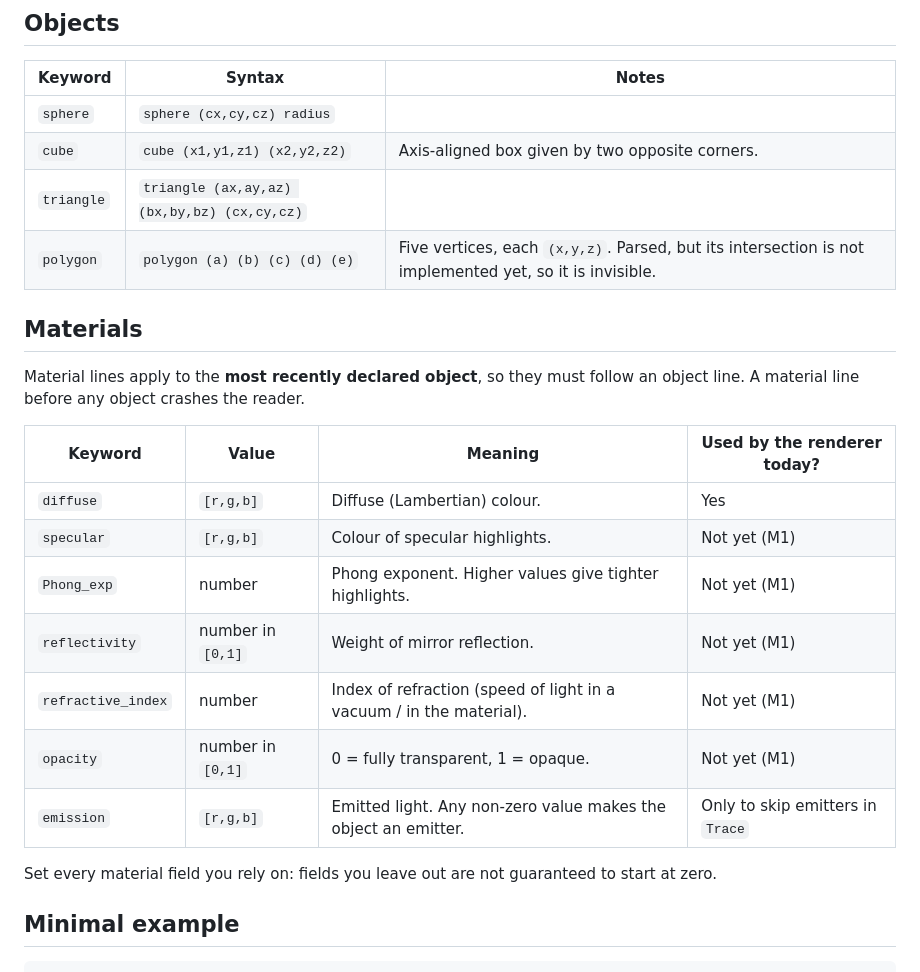
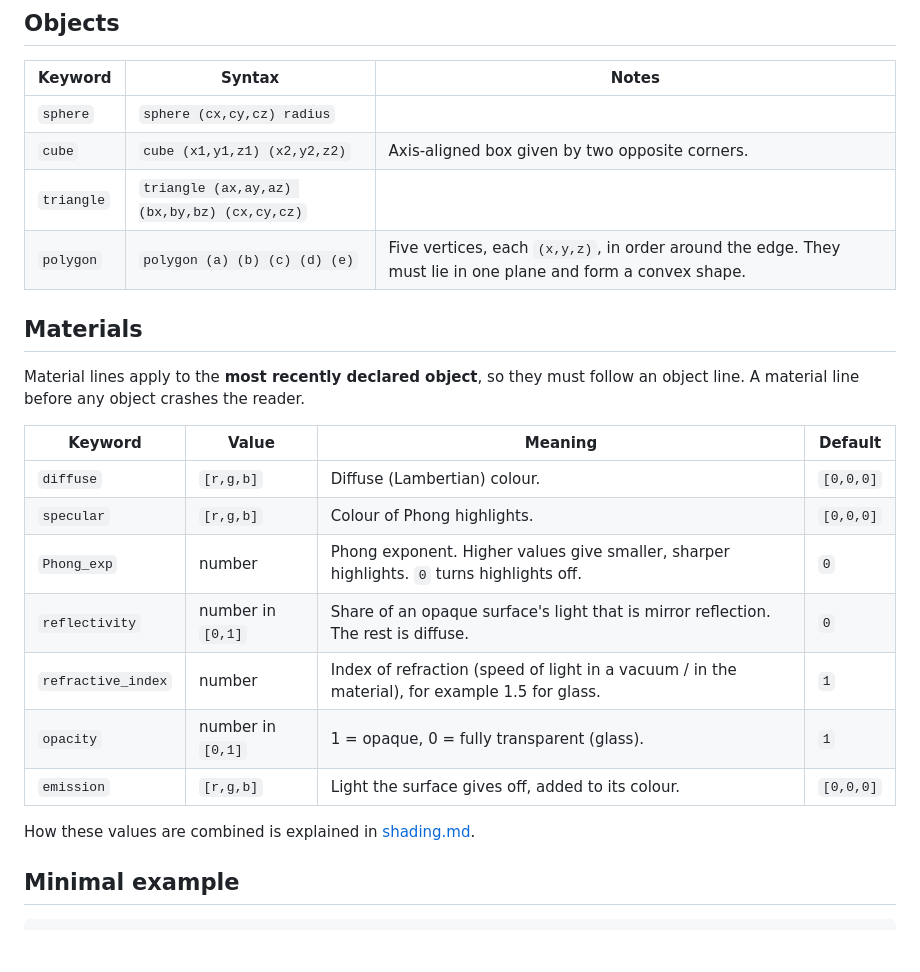
Before and after one commit to PauFreixas/RayTracing, a Markdown page: docs/scene-format.md, the part around the change. Rendered like a GitHub page; blank space fills up the shorter version.

```diff
--- a/docs/scene-format.md
+++ b/docs/scene-format.md
@@ -55,24 +55,24 @@ At most **10** lights are supported, and this limit is not checked.
 | `sphere`   | `sphere (cx,cy,cz) radius` | |
 | `cube`     | `cube (x1,y1,z1) (x2,y2,z2)` | Axis-aligned box given by two opposite corners. |
 | `triangle` | `triangle (ax,ay,az) (bx,by,bz) (cx,cy,cz)` | |
-| `polygon`  | `polygon (a) (b) (c) (d) (e)` | Five vertices, each `(x,y,z)`. Parsed, but its intersection is not implemented yet, so it is invisible. |
+| `polygon`  | `polygon (a) (b) (c) (d) (e)` | Five vertices, each `(x,y,z)`, in order around the edge. They must lie in one plane and form a convex shape. |
 
 ## Materials
 
 Material lines apply to the **most recently declared object**, so they must follow an object line.
 A material line before any object crashes the reader.
 
-| Keyword            | Value     | Meaning | Used by the renderer today? |
-|--------------------|-----------|---------|-----------------------------|
-| `diffuse`          | `[r,g,b]` | Diffuse (Lambertian) colour. | Yes |
-| `specular`         | `[r,g,b]` | Colour of specular highlights. | Not yet (M1) |
-| `Phong_exp`        | number    | Phong exponent. Higher values give tighter highlights. | Not yet (M1) |
-| `reflectivity`     | number in `[0,1]` | Weight of mirror reflection. | Not yet (M1) |
-| `refractive_index` | number    | Index of refraction (speed of light in a vacuum / in the material). | Not yet (M1) |
-| `opacity`          | number in `[0,1]` | 0 = fully transparent, 1 = opaque. | Not yet (M1) |
-| `emission`         | `[r,g,b]` | Emitted light. Any non-zero value makes the object an emitter. | Only to skip emitters in `Trace` |
+| Keyword            | Value     | Meaning | Default |
+|--------------------|-----------|---------|---------|
+| `diffuse`          | `[r,g,b]` | Diffuse (Lambertian) colour. | `[0,0,0]` |
+| `specular`         | `[r,g,b]` | Colour of Phong highlights. | `[0,0,0]` |
+| `Phong_exp`        | number    | Phong exponent. Higher values give smaller, sharper highlights. `0` turns highlights off. | `0` |
+| `reflectivity`     | number in `[0,1]` | Share of an opaque surface's light that is mirror reflection. The rest is diffuse. | `0` |
+| `refractive_index` | number    | Index of refraction (speed of light in a vacuum / in the material), for example 1.5 for glass. | `1` |
+| `opacity`          | number in `[0,1]` | 1 = opaque, 0 = fully transparent (glass). | `1` |
+| `emission`         | `[r,g,b]` | Light the surface gives off, added to its colour. | `[0,0,0]` |
 
-Set every material field you rely on: fields you leave out are not guaranteed to start at zero.
+How these values are combined is explained in [shading.md](shading.md).
 
 ## Minimal example
 
```
Also changed, not shown: README.md (+15 -3 lines), docs/shading.md (added, +87 -0 lines), Demo.png (deleted), docs/images/cornell_default.png (added), docs/images/cornell_mirror_glass.png (added), docs/images/showcase.png (added), 6 other files.
